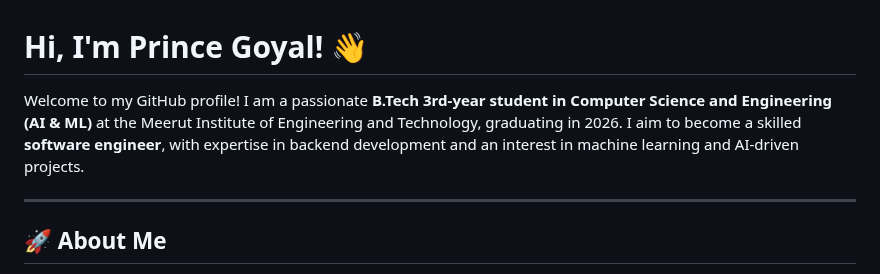
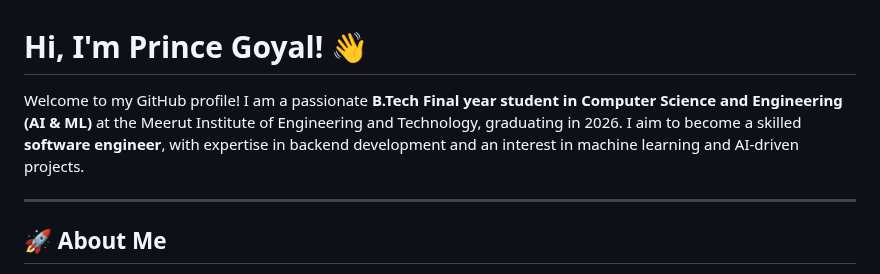
Before and after one commit to Prince-74/Prince-74, a Markdown page: README.md, the part around the change. GitHub-like rendering.

```diff
--- a/README.md
+++ b/README.md
@@ -1,6 +1,6 @@
 # Hi, I'm Prince Goyal! 👋
 
-Welcome to my GitHub profile! I am a passionate **B.Tech 3rd-year student in Computer Science and Engineering (AI & ML)** at the Meerut Institute of Engineering and Technology, graduating in 2026. I aim to become a skilled **software engineer**, with expertise in backend development and an interest in machine learning and AI-driven projects.
+Welcome to my GitHub profile! I am a passionate **B.Tech Final year student in Computer Science and Engineering (AI & ML)** at the Meerut Institute of Engineering and Technology, graduating in 2026. I aim to become a skilled **software engineer**, with expertise in backend development and an interest in machine learning and AI-driven projects.
 
 ---
 
```
